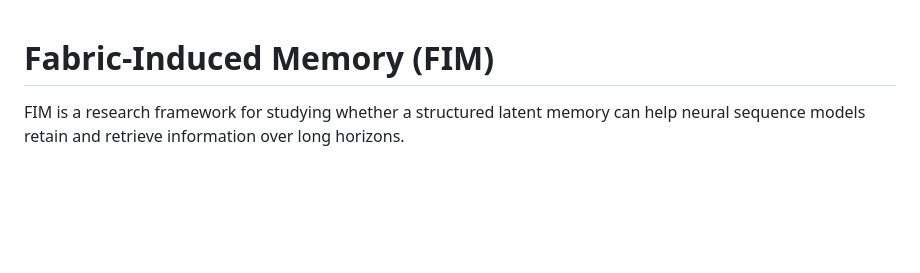
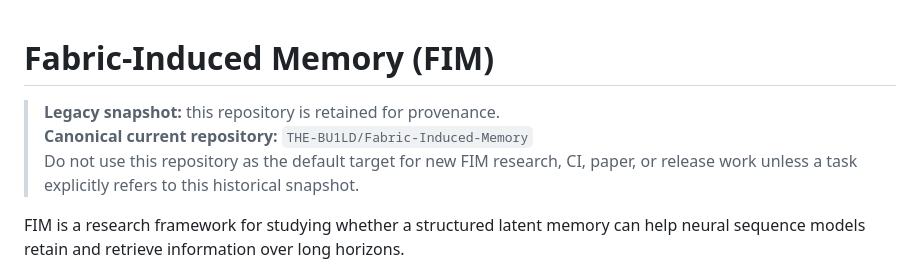
Before and after one commit to THE-BU1LD/Fabric-Induced-Memory, a Markdown page: README.md, the part around the change. Rendered like a GitHub page; blank space fills up the shorter version.

Commit message:
docs: mark legacy FIM snapshot and canonical repository

```diff
--- a/README.md
+++ b/README.md
@@ -1,4 +1,8 @@
 # Fabric-Induced Memory (FIM)
+
+> **Legacy snapshot:** this repository is retained for provenance.
+> **Canonical current repository:** `THE-BU1LD/Fabric-Induced-Memory`
+> Do not use this repository as the default target for new FIM research, CI, paper, or release work unless a task explicitly refers to this historical snapshot.
 
 FIM is a research framework for studying whether a structured latent memory can help neural sequence models retain and retrieve information over long horizons.
 
```
